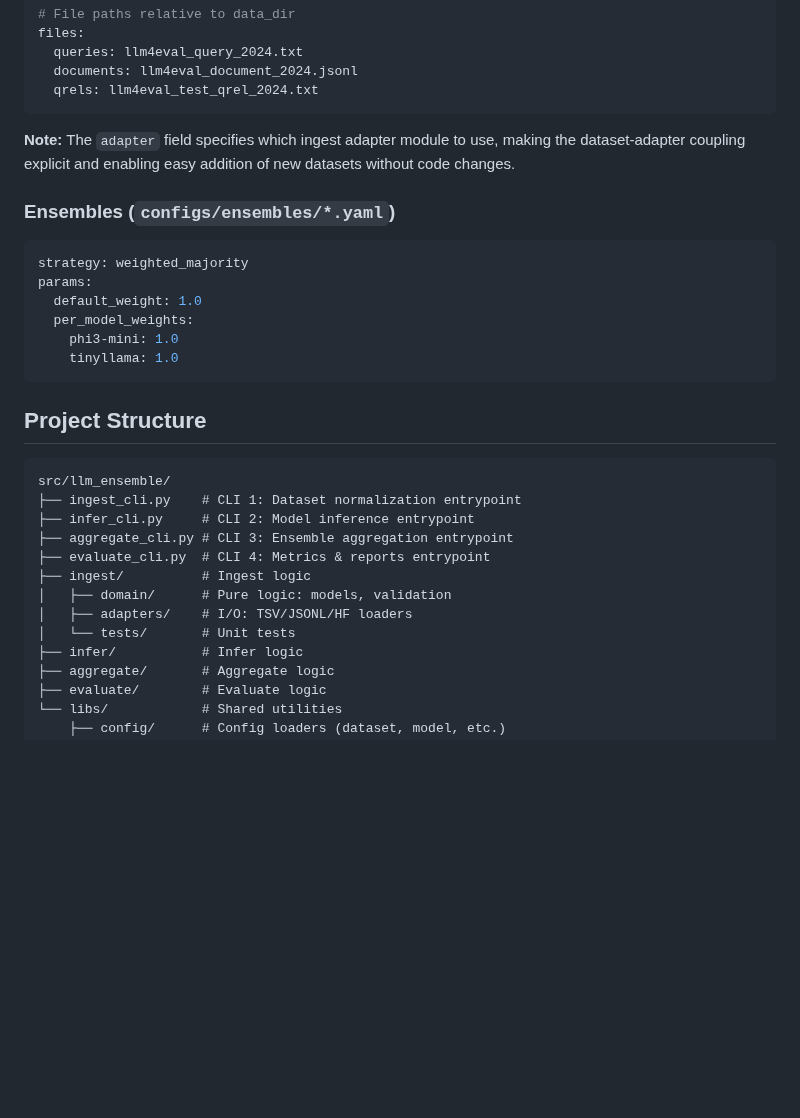
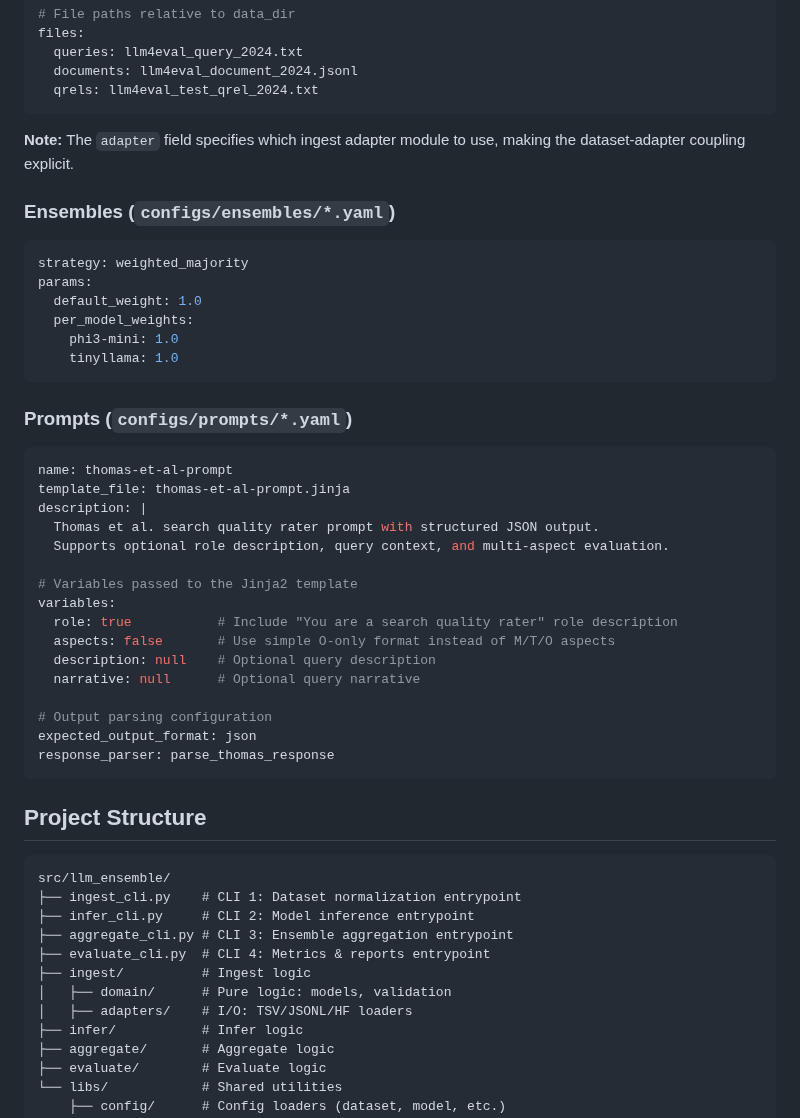
Before and after one commit to julianbht/llm-ensemble, a Markdown page: CLAUDE.md, the part around one of its changes. GitHub-like rendering; blank space fills up the shorter version.

````diff
--- a/CLAUDE.md
+++ b/CLAUDE.md
@@ -146,7 +158,7 @@ files:
   qrels: llm4eval_test_qrel_2024.txt
 ```
 
-**Note:** The `adapter` field specifies which ingest adapter module to use, making the dataset-adapter coupling explicit and enabling easy addition of new datasets without code changes.
+**Note:** The `adapter` field specifies which ingest adapter module to use, making the dataset-adapter coupling explicit.
 
 ### Ensembles (`configs/ensembles/*.yaml`)
 ```yaml
@@ -156,6 +168,26 @@ params:
   per_model_weights:
     phi3-mini: 1.0
     tinyllama: 1.0
+```
+
+### Prompts (`configs/prompts/*.yaml`)
+```yaml
+name: thomas-et-al-prompt
+template_file: thomas-et-al-prompt.jinja
+description: |
+  Thomas et al. search quality rater prompt with structured JSON output.
+  Supports optional role description, query context, and multi-aspect evaluation.
+
+# Variables passed to the Jinja2 template
+variables:
+  role: true           # Include "You are a search quality rater" role description
+  aspects: false       # Use simple O-only format instead of M/T/O aspects
+  description: null    # Optional query description
+  narrative: null      # Optional query narrative
+
+# Output parsing configuration
+expected_output_format: json
+response_parser: parse_thomas_response
 ```
 
 ## Project Structure
@@ -169,7 +201,6 @@ src/llm_ensemble/
 ├── ingest/          # Ingest logic
 │   ├── domain/      # Pure logic: models, validation
 │   ├── adapters/    # I/O: TSV/JSONL/HF loaders
-│   └── tests/       # Unit tests
 ├── infer/           # Infer logic
 ├── aggregate/       # Aggregate logic
 ├── evaluate/        # Evaluate logic
````
Also changed, not shown: other parts of CLAUDE.md (+15 -3 lines).
